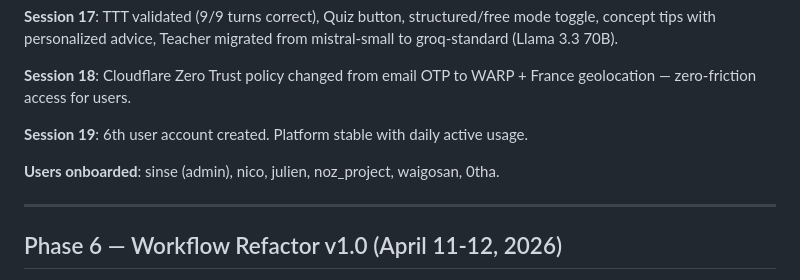
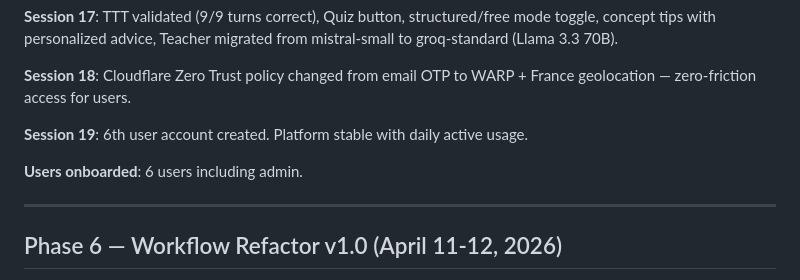
Before and after one commit to Sinsemilila/academIA, a Markdown page: HISTORY.md, the part around the change. Drawn GitHub-style.

```diff
--- a/HISTORY.md
+++ b/HISTORY.md
@@ -93,7 +93,7 @@
 
 **Session 19**: 6th user account created. Platform stable with daily active usage.
 
-**Users onboarded**: sinse (admin), nico, julien, noz_project, waigosan, 0tha.
+**Users onboarded**: 6 users including admin.
 
 ---
 
```
Also changed, not shown: webapp/PLAN.md (+3 -7 lines).
